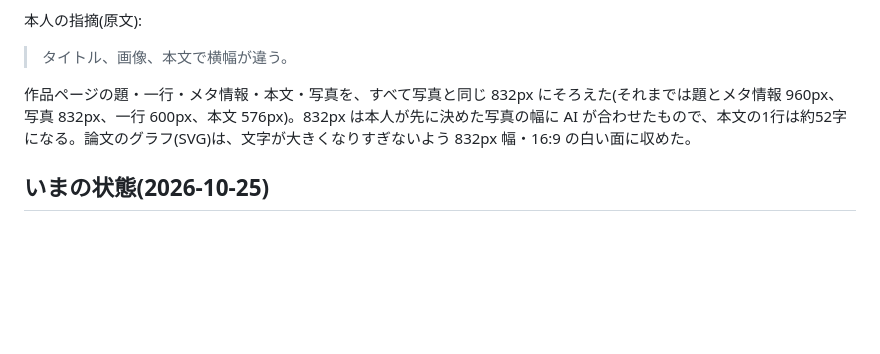
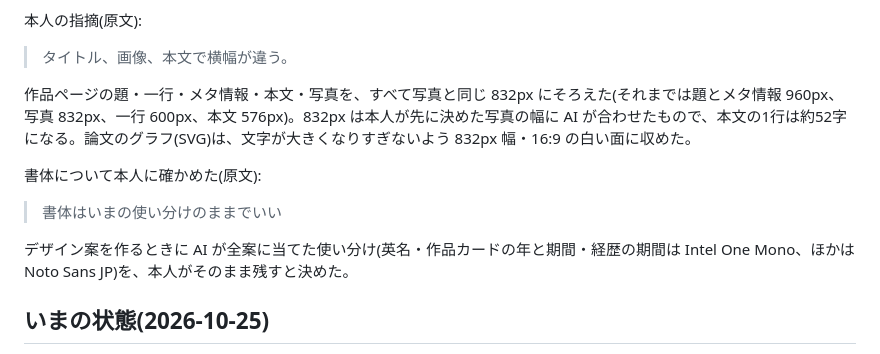
Before and after one commit to morikawa976321/portfolio, a Markdown page: docs/visual.md, the part around the change. Drawn GitHub-style; blank space fills up the shorter version.

Commit message:
書体の使い分け(Intel One Mono と Noto Sans JP)を本人の決定として記録する
Co-Authored-By: Claude Opus 5.5 <noreply@anthropic.com>

```diff
--- a/docs/visual.md
+++ b/docs/visual.md
@@ -250,6 +250,12 @@ G の中に残る2列の部分(PC 幅での作品の格子、作品詳細の写
 
 作品ページの題・一行・メタ情報・本文・写真を、すべて写真と同じ 832px にそろえた(それまでは題とメタ情報 960px、写真 832px、一行 600px、本文 576px)。832px は本人が先に決めた写真の幅に AI が合わせたもので、本文の1行は約52字になる。論文のグラフ(SVG)は、文字が大きくなりすぎないよう 832px 幅・16:9 の白い面に収めた。
 
+書体について本人に確かめた(原文):
+
+> 書体はいまの使い分けのままでいい
+
+デザイン案を作るときに AI が全案に当てた使い分け(英名・作品カードの年と期間・経歴の期間は Intel One Mono、ほかは Noto Sans JP)を、本人がそのまま残すと決めた。
+
 ## いまの状態(2026-10-25)
 
 - 形と配色は G(src/styles/global.css。元のモックは mocks/src/g-column.*)。2026-10-25 に src/ を G に置き換えた。第5回の形と配色の比較の仕組み(`?v=`・`?plain=1`・variants)は archive/round5-site/ に移した(本人「使わないやつは全部どこかしらに残しておいて」)。
```
